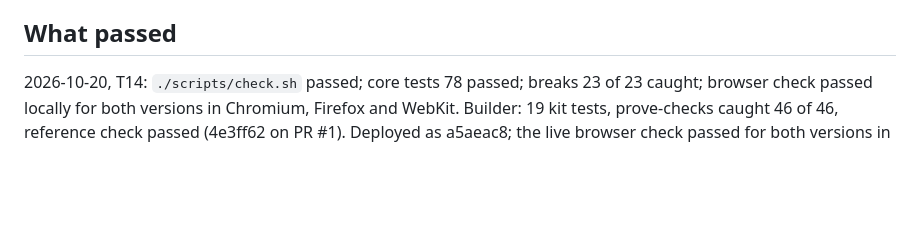
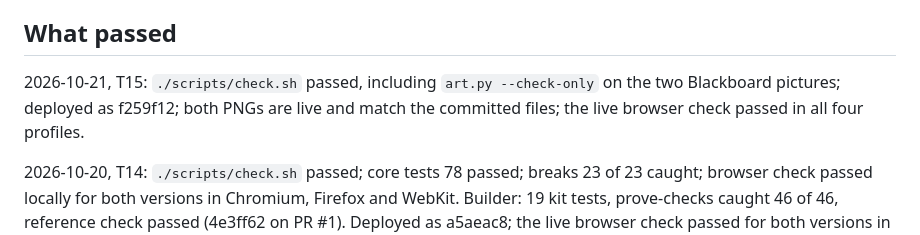
Before and after one commit to sgilson7/cis110-game-lab, a Markdown page: HANDOFF.md, the part around the change. GitHub-like rendering; blank space fills up the shorter version.

Commit message:
Handoff: T15 deployed and checked live
Co-Authored-By: Claude Opus 5.5 (1M context) <noreply@anthropic.com>

```diff
--- a/HANDOFF.md
+++ b/HANDOFF.md
@@ -74,6 +74,8 @@ Page: three small decisions in the first `app.js` (R2.4), moved to the core. Cop
 
 ## What passed
 
+2026-10-21, T15: `./scripts/check.sh` passed, including `art.py --check-only` on the two Blackboard pictures; deployed as f259f12; both PNGs are live and match the committed files; the live browser check passed in all four profiles.
+
 2026-10-20, T14: `./scripts/check.sh` passed; core tests 78 passed; breaks 23 of 23 caught; browser check passed locally for both versions in Chromium, Firefox and WebKit. Builder: 19 kit tests, prove-checks caught 46 of 46, reference check passed (4e3ff62 on PR #1). Deployed as a5aeac8; the live browser check passed for both versions in all four profiles; the intake read the live tool example with nothing missing.
 
 2026-10-20, T13: `./scripts/check.sh` passed; browser check passed locally in Chromium, Firefox and WebKit. Builder: kit tests 16 passed, prove-checks caught 45 of 45, reference check passed (commit 4b5a802 on PR #1). Deployed as c8441ae; the live browser check passed in all four profiles; the live tool template matches the kit's byte for byte.
```
